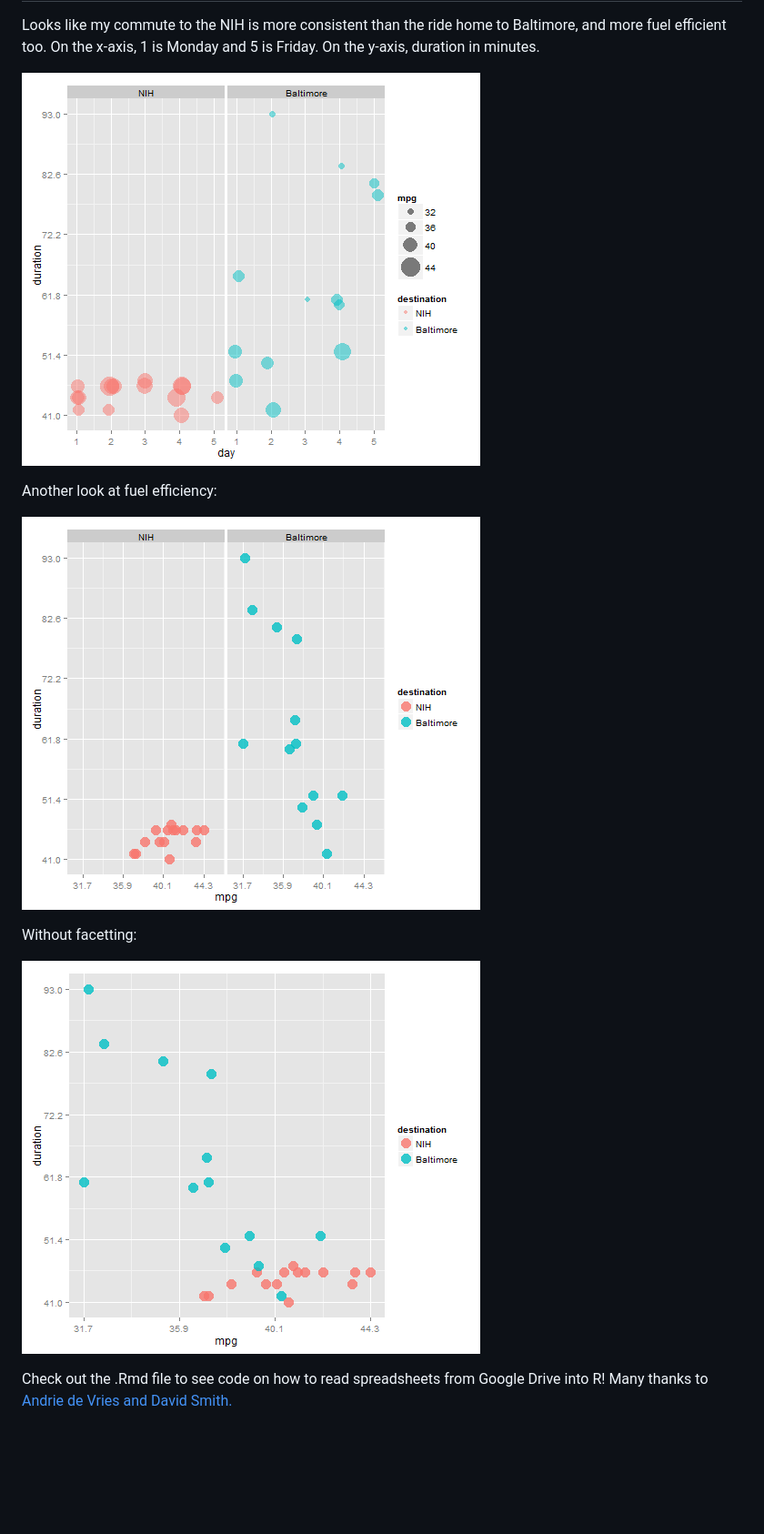
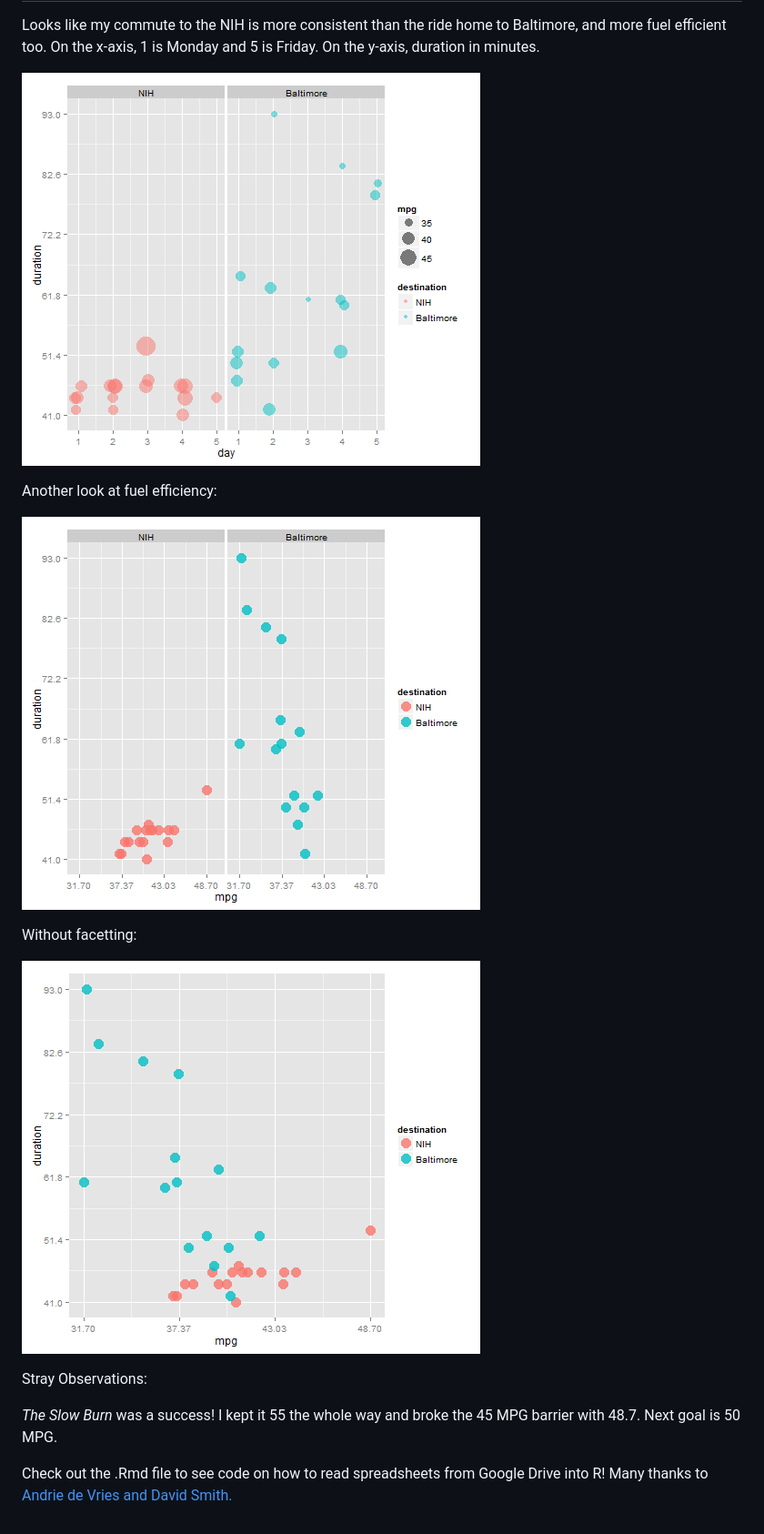
Before and after one commit to swihart/commute, a Markdown page: readMe.md, the part around the change. Shown at 91% size. Drawn GitHub-style; pictures changed too: figure/unnamed-chunk-1.png, figure/unnamed-chunk-2.png, figure/unnamed-chunk-3.png; blank space fills up the shorter version.

Commit message:
update 48.7 mpg, woot

```diff
--- a/readMe.md
+++ b/readMe.md
@@ -14,6 +14,9 @@ Without facetting:
 
 ![plot of chunk unnamed-chunk-3](figure/unnamed-chunk-3.png)
 
+Stray Observations:
+
+ _The Slow Burn_ was a success!  I kept it 55 the whole way and broke the 45 MPG barrier with 48.7.  Next goal is 50 MPG.
 
 
 Check out the .Rmd file to see code on how to read spreadsheets from Google Drive into R!  Many thanks to [Andrie de Vries and David Smith.](http://blog.revolutionanalytics.com/2014/06/reading-data-from-the-new-version-of-google-spreadsheets.html
```
Also changed, not shown: 1 other file.
